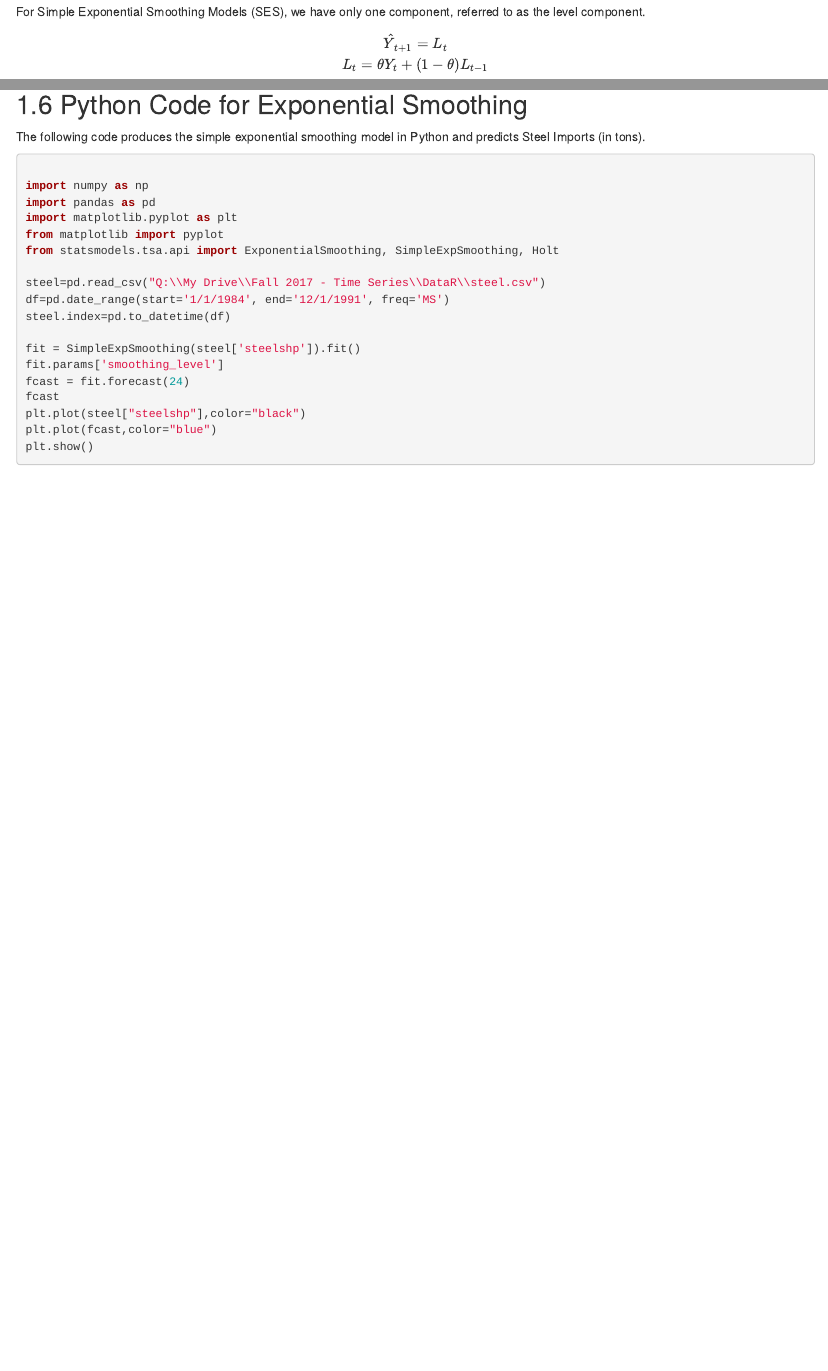
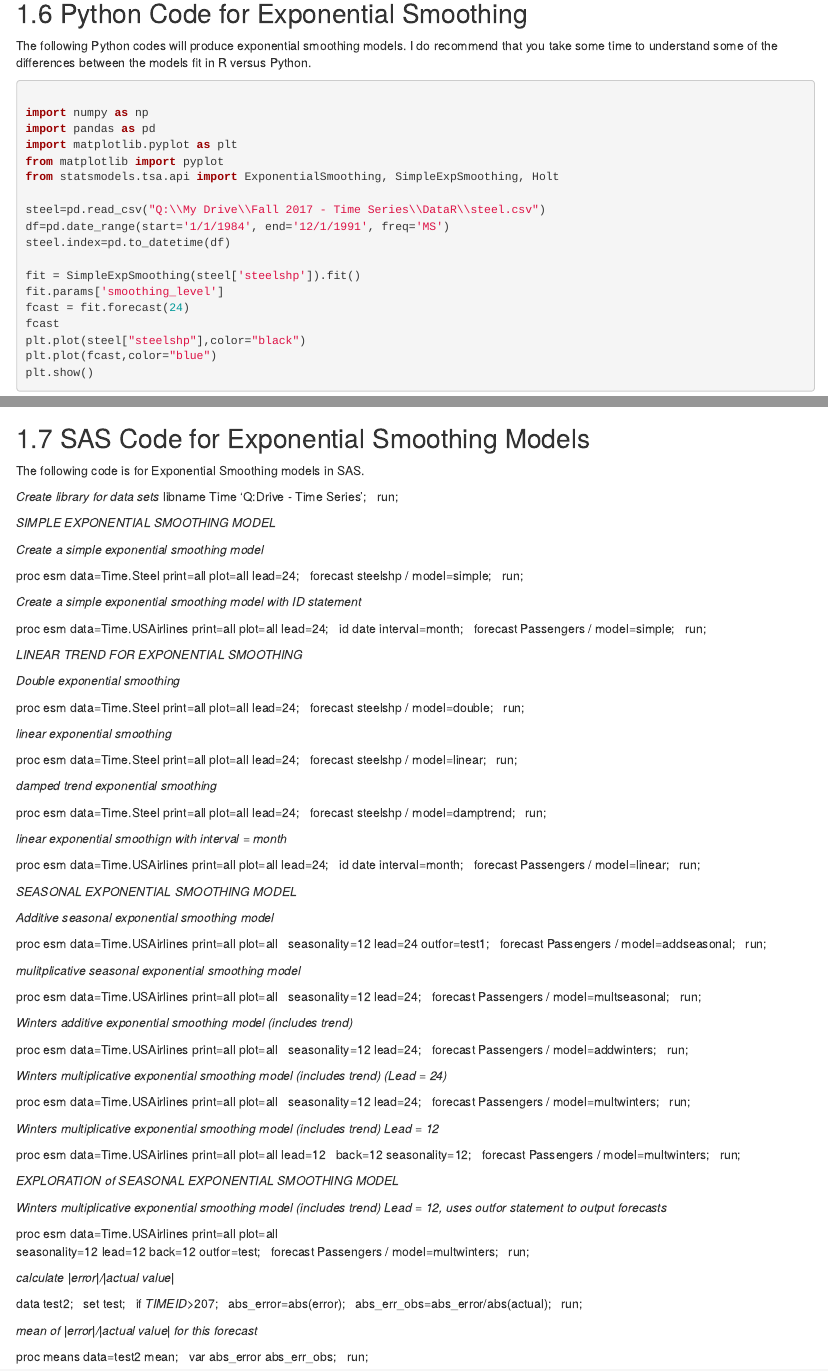
Before and after one commit to sjsimmo2/TimeSeries, an R Markdown document (02-Exponential-Smoothing.Rmd): the page in a window 1100 px wide, from 760 px down before the commit and from 5190 px down after it, and a second part further down, joined at a grey line. Rendered offline with R 4.5, knitr and Pandoc, with nearby package versions; drawn as R Markdown's standard HTML page in place of the format the file asks for; some code elsewhere in the file could not run offline.

Commit message:
SAS code updated

````diff
--- a/02-Exponential-Smoothing.Rmd
+++ b/02-Exponential-Smoothing.Rmd
@@ -186,7 +186,7 @@ error
 
 ## Python Code for Exponential Smoothing
 
-The following code produces the simple exponential smoothing model in Python and predicts Steel Imports (in tons).
+The following Python codes will produce exponential smoothing models.  I do recommend that you take some time to understand some of the differences between the models fit in R versus Python.
 
 ```{python simple exponential smoothing}
 
@@ -312,3 +312,125 @@ MAE
 MAPE=np.mean(abs(error)/test['Passengers'])
 MAPE
 ```
+
+
+## SAS Code for Exponential Smoothing Models
+
+The following code is for Exponential Smoothing models in SAS.
+
+
+_Create library for data sets_
+libname Time 'Q:\My Drive\Fall 2017 - Time Series\Data'; \
+run;
+
+_SIMPLE EXPONENTIAL SMOOTHING MODEL_
+
+_Create a simple exponential smoothing model_ \
+
+
+proc esm data=Time.Steel print=all plot=all lead=24; \
+	forecast steelshp / model=simple; \
+run; \
+
+_Create a simple exponential smoothing model with ID statement_ \
+
+proc esm data=Time.USAirlines print=all plot=all lead=24; \
+	id date interval=month; \
+	forecast Passengers / model=simple; \
+run; \
+
+
+_LINEAR TREND FOR EXPONENTIAL SMOOTHING_ \
+
+_Double exponential smoothing_ \
+
+proc esm data=Time.Steel print=all plot=all lead=24; \
+	forecast steelshp / model=double; \
+run; \
+
+_linear exponential smoothing_ \
+
+proc esm data=Time.Steel print=all plot=all lead=24; \
+	forecast steelshp / model=linear; \
+	run; \
+
+
+_damped trend exponential smoothing_ \
+
+proc esm data=Time.Steel print=all plot=all lead=24; \
+	forecast steelshp / model=damptrend; \
+	run; \
+
+
+_linear exponential smoothign with interval = month_ \
+
+proc esm data=Time.USAirlines print=all plot=all lead=24; \
+	id date interval=month; \
+		forecast Passengers / model=linear; \
+		run; \
+
+
+_SEASONAL EXPONENTIAL SMOOTHING MODEL_ \
+
+_Additive seasonal exponential smoothing model_ \
+
+proc esm data=Time.USAirlines print=all plot=all \
+		 seasonality=12 lead=24 outfor=test1; \
+		 forecast Passengers / model=addseasonal; \
+		 run; \
+
+_mulitplicative seasonal exponential smoothing model_ \
+
+proc esm data=Time.USAirlines print=all plot=all \
+		 seasonality=12 lead=24; \
+		 	forecast Passengers / model=multseasonal; \
+		 	run; \
+
+
+_Winters additive exponential smoothing model (includes trend)_ \
+
+proc esm data=Time.USAirlines print=all plot=all \
+		 seasonality=12 lead=24; \
+		 forecast Passengers / model=addwinters; \
+		 run; \
+
+_Winters multiplicative exponential smoothing model (includes trend) (Lead = 24)_ \
+
+proc esm data=Time.USAirlines print=all plot=all \
+		 seasonality=12 lead=24; \
+		 forecast Passengers / model=multwinters; \
+		 run; \
+
+_Winters multiplicative exponential smoothing model (includes trend) Lead = 12_ \
+
+proc esm data=Time.USAirlines print=all plot=all lead=12 \
+  back=12 seasonality=12; \
+  forecast Passengers / model=multwinters; \
+  run; \
+
+
+_EXPLORATION of SEASONAL EXPONENTIAL SMOOTHING MODEL_ \
+
+
+_Winters multiplicative exponential smoothing model (includes trend) Lead = 12, uses outfor statement to output forecasts_ \
+
+proc esm data=Time.USAirlines print=all plot=all \
+		 seasonality=12 lead=12 back=12 outfor=test; \
+		 	forecast Passengers / model=multwinters; \
+		 	run; \
+
+_calculate |error|/|actual value|_ \
+
+data test2; \
+set test; \
+if _TIMEID_>207; \
+abs_error=abs(error); \
+abs_err_obs=abs_error/abs(actual); \
+run; \
+
+
+_mean of |error|/|actual value| for this forecast_ \
+
+proc means data=test2 mean; \
+var abs_error abs_err_obs; \
+run;
````
Also changed, not shown: docs/reference-keys.txt, docs/search_index.json, 02-Exponential-Smoothing.Rmd (2 more changed lines), 2 other files.
